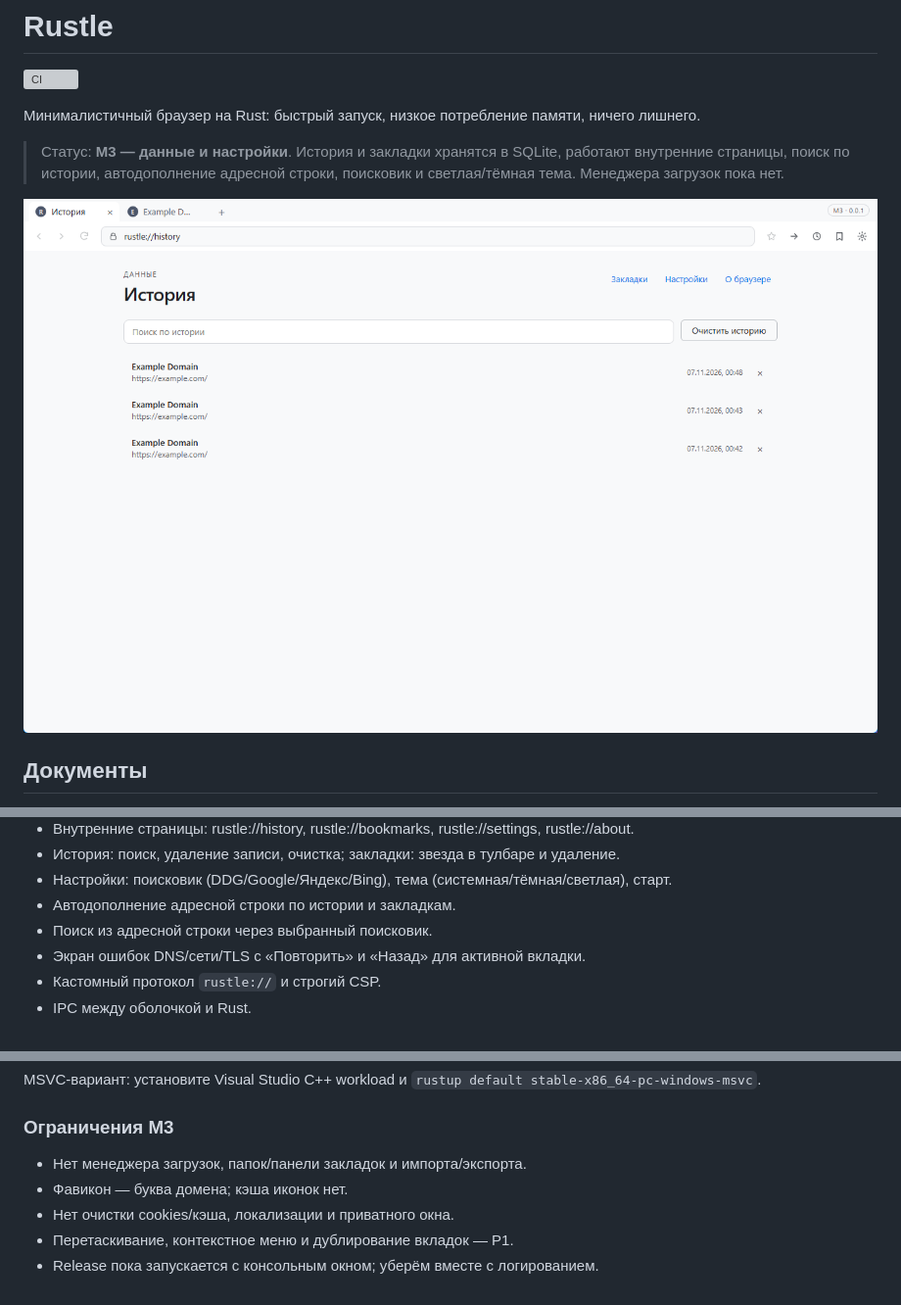
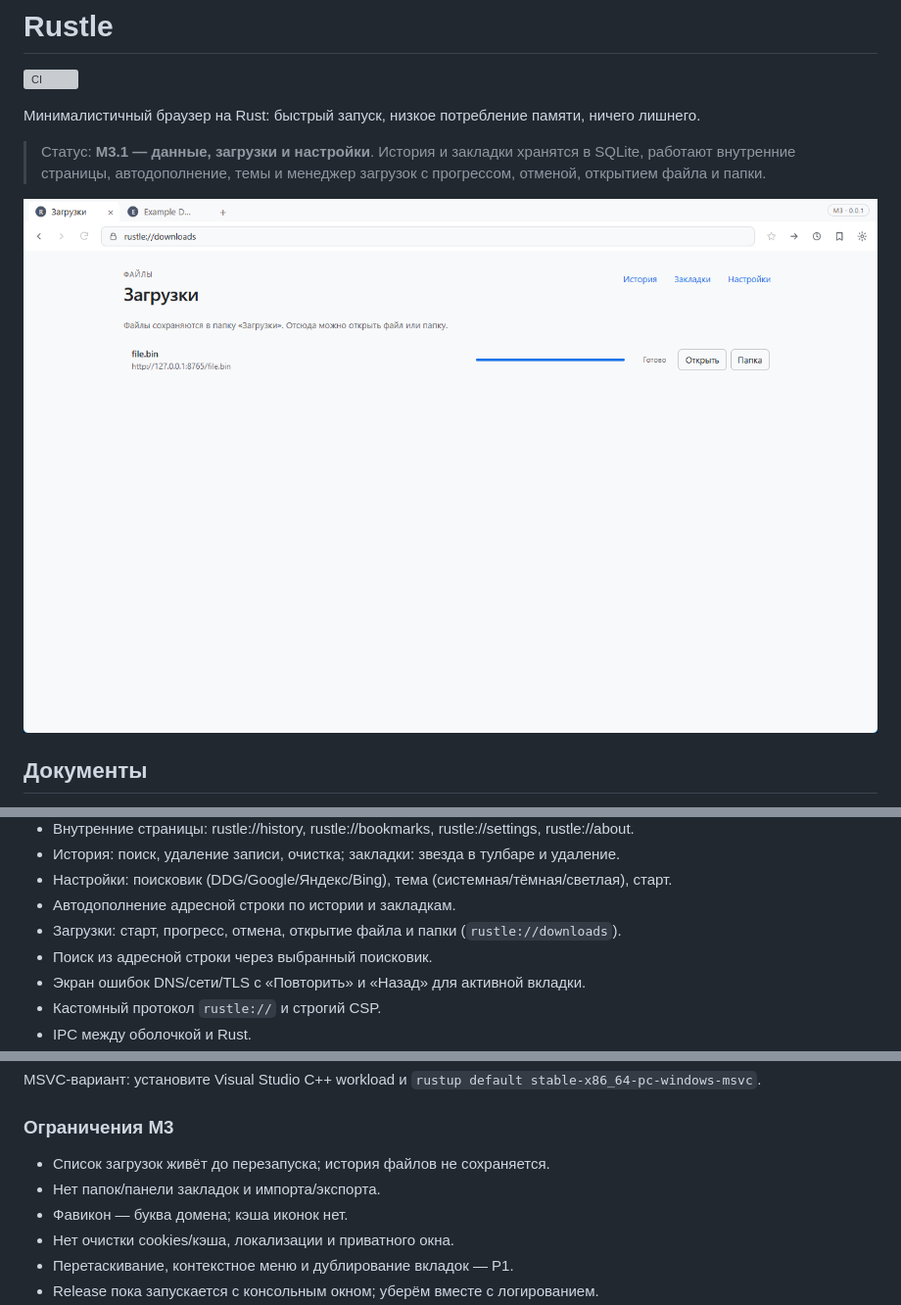
Before and after one commit to d1m40fficial/rustle, a Markdown page: README.md, 3 parts joined by grey strips. Shown at 98% size. GitHub-like rendering; pictures changed too: docs/assets/m31.png (added); grey boxes are pictures that could not be loaded.

Commit message:
feat: add M3.1 download manager

```diff
--- a/README.md
+++ b/README.md
@@ -4,11 +4,11 @@
 
 Минималистичный браузер на Rust: быстрый запуск, низкое потребление памяти, ничего лишнего.
 
-> Статус: **M3 — данные и настройки**. История и закладки хранятся в SQLite,
-> работают внутренние страницы, поиск по истории, автодополнение адресной строки,
-> поисковик и светлая/тёмная тема. Менеджера загрузок пока нет.
+> Статус: **M3.1 — данные, загрузки и настройки**. История и закладки хранятся в SQLite,
+> работают внутренние страницы, автодополнение, темы и менеджер загрузок с прогрессом,
+> отменой, открытием файла и папки.
 
-![Rustle M3](docs/assets/m3.png)
+![Rustle M3.1](docs/assets/m31.png)
 
 ## Документы
 
@@ -60,6 +60,7 @@ Rustle — настольный браузер для Windows, который и
 - История: поиск, удаление записи, очистка; закладки: звезда в тулбаре и удаление.
 - Настройки: поисковик (DDG/Google/Яндекс/Bing), тема (системная/тёмная/светлая), старт.
 - Автодополнение адресной строки по истории и закладкам.
+- Загрузки: старт, прогресс, отмена, открытие файла и папки (`rustle://downloads`).
 - Поиск из адресной строки через выбранный поисковик.
 - Экран ошибок DNS/сети/TLS с «Повторить» и «Назад» для активной вкладки.
 - Кастомный протокол `rustle://` и строгий CSP.
@@ -88,7 +89,8 @@ MSVC-вариант: установите Visual Studio C++ workload и `rustup
 
 ### Ограничения M3
 
-- Нет менеджера загрузок, папок/панели закладок и импорта/экспорта.
+- Список загрузок живёт до перезапуска; история файлов не сохраняется.
+- Нет папок/панели закладок и импорта/экспорта.
 - Фавикон — буква домена; кэша иконок нет.
 - Нет очистки cookies/кэша, локализации и приватного окна.
 - Перетаскивание, контекстное меню и дублирование вкладок — P1.
```
Also changed, not shown: docs/ROADMAP.md (+18 -1 lines), docs/perf.md (+11 -0 lines), 5 other files.
